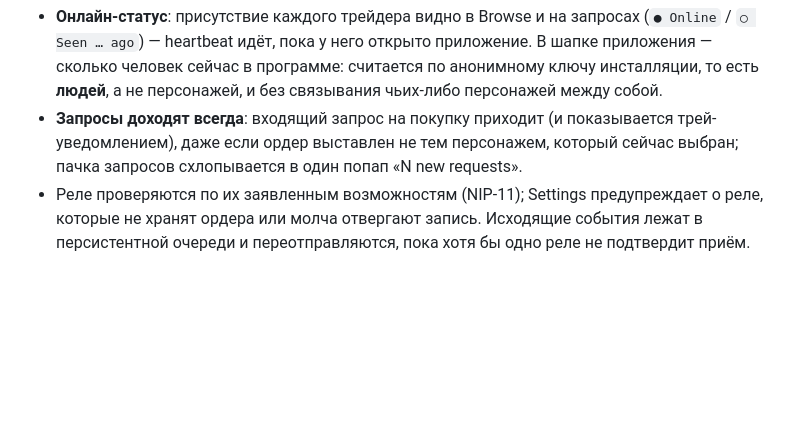
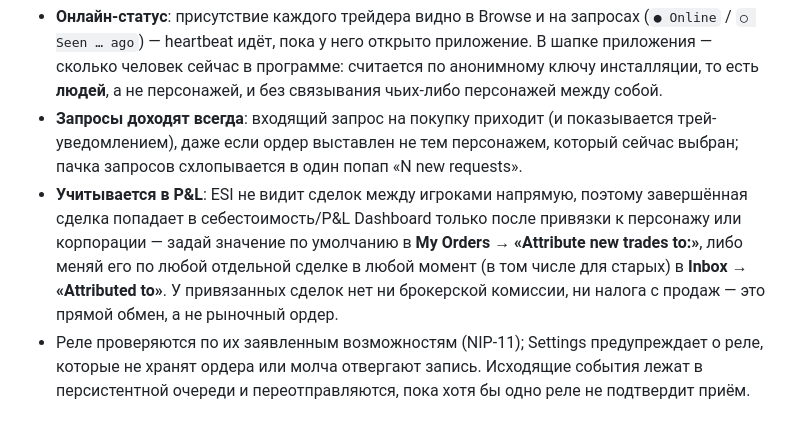
Before and after one commit to slysmoke/eventt, a Markdown page: docs/WIKI.ru.md, the part around the change. Rendered like a GitHub page; blank space fills up the shorter version.

```diff
--- a/docs/WIKI.ru.md
+++ b/docs/WIKI.ru.md
@@ -104,6 +104,7 @@
 
 - **Онлайн-статус**: присутствие каждого трейдера видно в Browse и на запросах (`● Online` / `○ Seen … ago`) — heartbeat идёт, пока у него открыто приложение. В шапке приложения — сколько человек сейчас в программе: считается по анонимному ключу инсталляции, то есть **людей**, а не персонажей, и без связывания чьих-либо персонажей между собой.
 - **Запросы доходят всегда**: входящий запрос на покупку приходит (и показывается трей-уведомлением), даже если ордер выставлен не тем персонажем, который сейчас выбран; пачка запросов схлопывается в один попап «N new requests».
+- **Учитывается в P&L**: ESI не видит сделок между игроками напрямую, поэтому завершённая сделка попадает в себестоимость/P&L Dashboard только после привязки к персонажу или корпорации — задай значение по умолчанию в **My Orders → «Attribute new trades to:»**, либо меняй его по любой отдельной сделке в любой момент (в том числе для старых) в **Inbox → «Attributed to»**. У привязанных сделок нет ни брокерской комиссии, ни налога с продаж — это прямой обмен, а не рыночный ордер.
 - Реле проверяются по их заявленным возможностям (NIP-11); Settings предупреждает о реле, которые не хранят ордера или молча отвергают запись. Исходящие события лежат в персистентной очереди и переотправляются, пока хотя бы одно реле не подтвердит приём.
 
 ### Tools
```
Also changed, not shown: docs/WIKI.md (+1 -0 lines).
